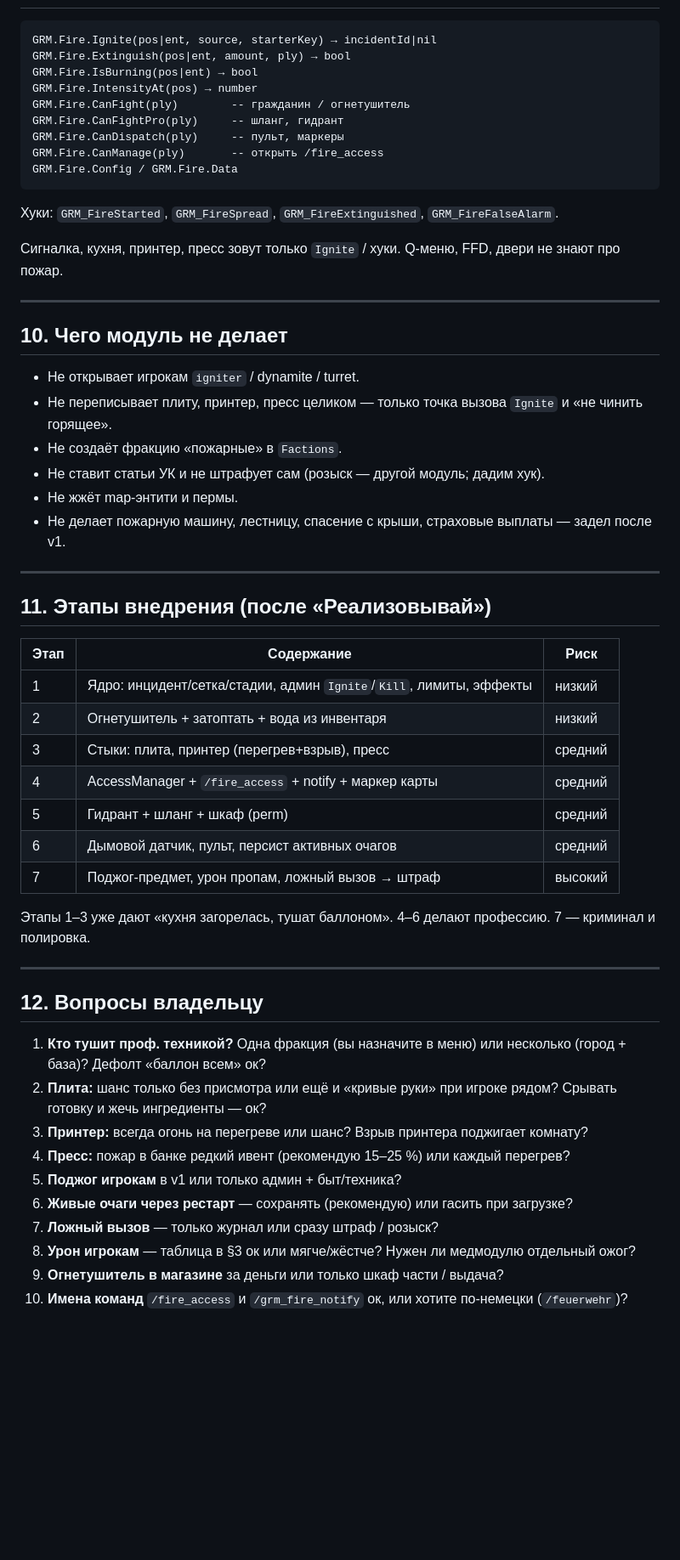
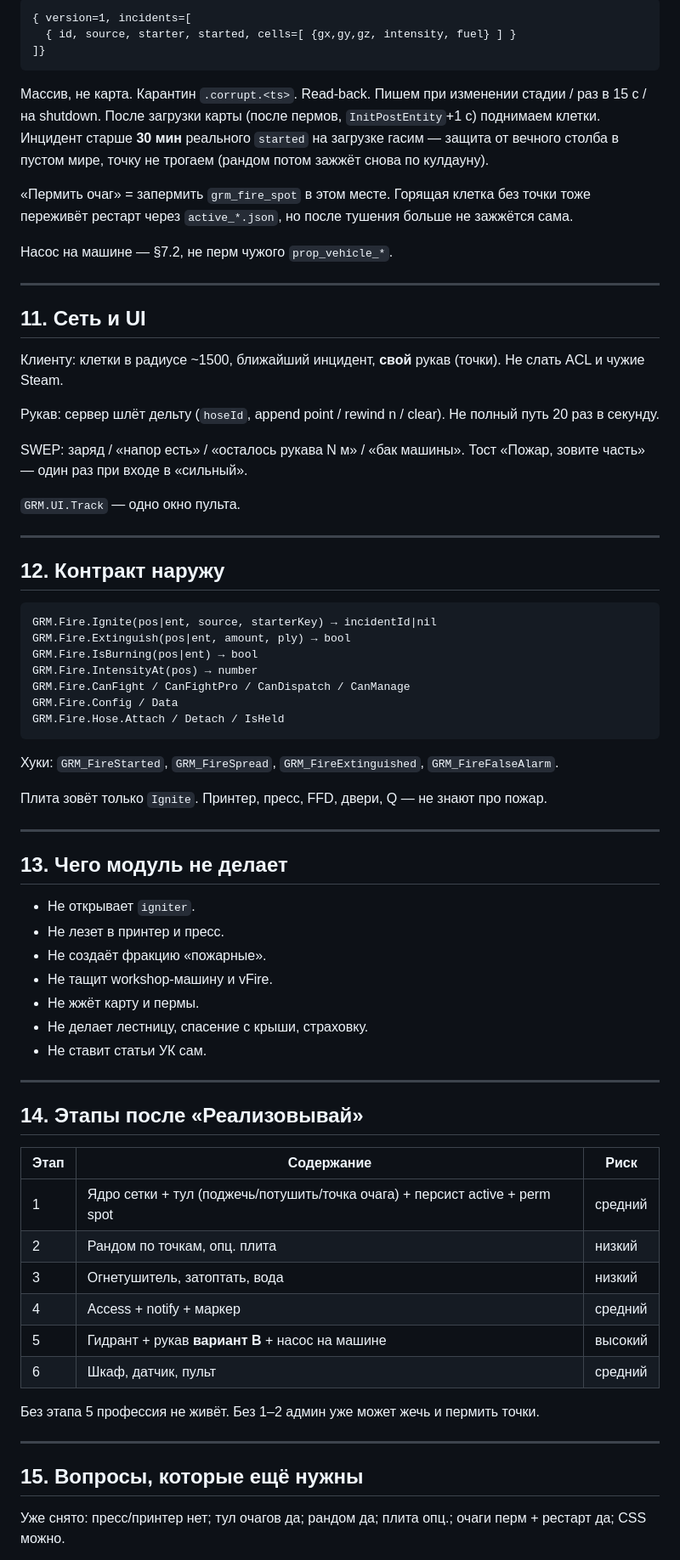
Before and after one commit to DrStrasse/DrStrasse, a Markdown page: CONCEPT_FIRE_V1.md, the part around one of its changes. Shown at 85% size. Rendered like a GitHub page; blank space fills up the shorter version.

````diff
--- a/CONCEPT_FIRE_V1.md
+++ b/CONCEPT_FIRE_V1.md
@@ -236,59 +299,75 @@ Steam в JSON — **массивы CharacterKey**, не карта числов
+```
+{ version=1, incidents=[
+  { id, source, starter, started, cells=[ {gx,gy,gz, intensity, fuel} ] }
+]}
+```
+
+Массив, не карта. Карантин `.corrupt.<ts>`. Read-back. Пишем при изменении стадии / раз в 15 с / на shutdown. После загрузки карты (после пермов, `InitPostEntity`+1 с) поднимаем клетки. Инцидент старше **30 мин** реального `started` на загрузке гасим — защита от вечного столба в пустом мире, точку не трогаем (рандом потом зажжёт снова по кулдауну).
+
+«Пермить очаг» = запермить `grm_fire_spot` в этом месте. Горящая клетка без точки тоже переживёт рестарт через `active_*.json`, но после тушения больше не зажжётся сама.
+
+Насос на машине — §7.2, не перм чужого `prop_vehicle_*`.
+
+---
+
+## 11. Сеть и UI
+
+Клиенту: клетки в радиусе ~1500, ближайший инцидент, **свой** рукав (точки). Не слать ACL и чужие Steam.
+
+Рукав: сервер шлёт дельту (`hoseId`, append point / rewind n / clear). Не полный путь 20 раз в секунду.
+
+SWEP: заряд / «напор есть» / «осталось рукава N м» / «бак машины». Тост «Пожар, зовите часть» — один раз при входе в «сильный».
+
+`GRM.UI.Track` — одно окно пульта.
+
+---
+
+## 12. Контракт наружу
 
 ```
 GRM.Fire.Ignite(pos|ent, source, starterKey) → incidentId|nil
 GRM.Fire.Extinguish(pos|ent, amount, ply) → bool
 GRM.Fire.IsBurning(pos|ent) → bool
 GRM.Fire.IntensityAt(pos) → number
-GRM.Fire.CanFight(ply)        -- гражданин / огнетушитель
-GRM.Fire.CanFightPro(ply)     -- шланг, гидрант
-GRM.Fire.CanDispatch(ply)     -- пульт, маркеры
-GRM.Fire.CanManage(ply)       -- открыть /fire_access
-GRM.Fire.Config / GRM.Fire.Data
+GRM.Fire.CanFight / CanFightPro / CanDispatch / CanManage
+GRM.Fire.Config / Data
+GRM.Fire.Hose.Attach / Detach / IsHeld
 ```
 
 Хуки: `GRM_FireStarted`, `GRM_FireSpread`, `GRM_FireExtinguished`, `GRM_FireFalseAlarm`.
 
-Сигналка, кухня, принтер, пресс зовут только `Ignite` / хуки. Q-меню, FFD, двери не знают про пожар.
+Плита зовёт только `Ignite`. Принтер, пресс, FFD, двери, Q — не знают про пожар.
 
 ---
 
-## 10. Чего модуль не делает
+## 13. Чего модуль не делает
 
-- Не открывает игрокам `igniter` / dynamite / turret.
-- Не переписывает плиту, принтер, пресс целиком — только точка вызова `Ignite` и «не чинить горящее».
-- Не создаёт фракцию «пожарные» в `Factions`.
-- Не ставит статьи УК и не штрафует сам (розыск — другой модуль; дадим хук).
-- Не жжёт map-энтити и пермы.
-- Не делает пожарную машину, лестницу, спасение с крыши, страховые выплаты — задел после v1.
+- Не открывает `igniter`.
+- Не лезет в принтер и пресс.
+- Не создаёт фракцию «пожарные».
+- Не тащит workshop-машину и vFire.
+- Не жжёт карту и пермы.
+- Не делает лестницу, спасение с крыши, страховку.
+- Не ставит статьи УК сам.
 
 ---
 
-## 11. Этапы внедрения (после «Реализовывай»)
+## 14. Этапы после «Реализовывай»
 
 | Этап | Содержание | Риск |
 |---|---|---|
-| 1 | Ядро: инцидент/сетка/стадии, админ `Ignite`/`Kill`, лимиты, эффекты | низкий |
-| 2 | Огнетушитель + затоптать + вода из инвентаря | низкий |
-| 3 | Стыки: плита, принтер (перегрев+взрыв), пресс | средний |
-| 4 | AccessManager + `/fire_access` + notify + маркер карты | средний |
-| 5 | Гидрант + шланг + шкаф (perm) | средний |
-| 6 | Дымовой датчик, пульт, персист активных очагов | средний |
-| 7 | Поджог-предмет, урон пропам, ложный вызов → штраф | высокий |
+| 1 | Ядро сетки + тул (поджечь/потушить/точка очага) + персист active + perm spot | средний |
+| 2 | Рандом по точкам, опц. плита | низкий |
+| 3 | Огнетушитель, затоптать, вода | низкий |
+| 4 | Access + notify + маркер | средний |
+| 5 | Гидрант + рукав **вариант В** + насос на машине | высокий |
+| 6 | Шкаф, датчик, пульт | средний |
 
-Этапы 1–3 уже дают «кухня загорелась, тушат баллоном». 4–6 делают профессию. 7 — криминал и полировка.
+Без этапа 5 профессия не живёт. Без 1–2 админ уже может жечь и пермить точки.
 
 ---
 
-## 12. Вопросы владельцу
+## 15. Вопросы, которые ещё нужны
 
-1. **Кто тушит проф. техникой?** Одна фракция (вы назначите в меню) или несколько (город + база)? Дефолт «баллон всем» ок?
-2. **Плита:** шанс только без присмотра или ещё и «кривые руки» при игроке рядом? Срывать готовку и жечь ингредиенты — ок?
-3. **Принтер:** всегда огонь на перегреве или шанс? Взрыв принтера поджигает комнату?
-4. **Пресс:** пожар в банке редкий ивент (рекомендую 15–25 %) или каждый перегрев?
-5. **Поджог игрокам** в v1 или только админ + быт/техника?
-6. **Живые очаги через рестарт** — сохранять (рекомендую) или гасить при загрузке?
-7. **Ложный вызов** — только журнал или сразу штраф / розыск?
-8. **Урон игрокам** — таблица в §3 ок или мягче/жёстче? Нужен ли медмодулю отдельный ожог?
-9. **Огнетушитель в магазине** за деньги или только шкаф части / выдача?
-10. **Имена команд** `/fire_access` и `/grm_fire_notify` ок, или хотите по-немецки (`/feuerwehr`)?
+Уже снято: пресс/принтер нет; тул очагов да; рандом да; плита опц.; очаги перм + рестарт да; CSS можно.
 
````
Also changed, not shown: other parts of CONCEPT_FIRE_V1.md (+232 -159 lines).
